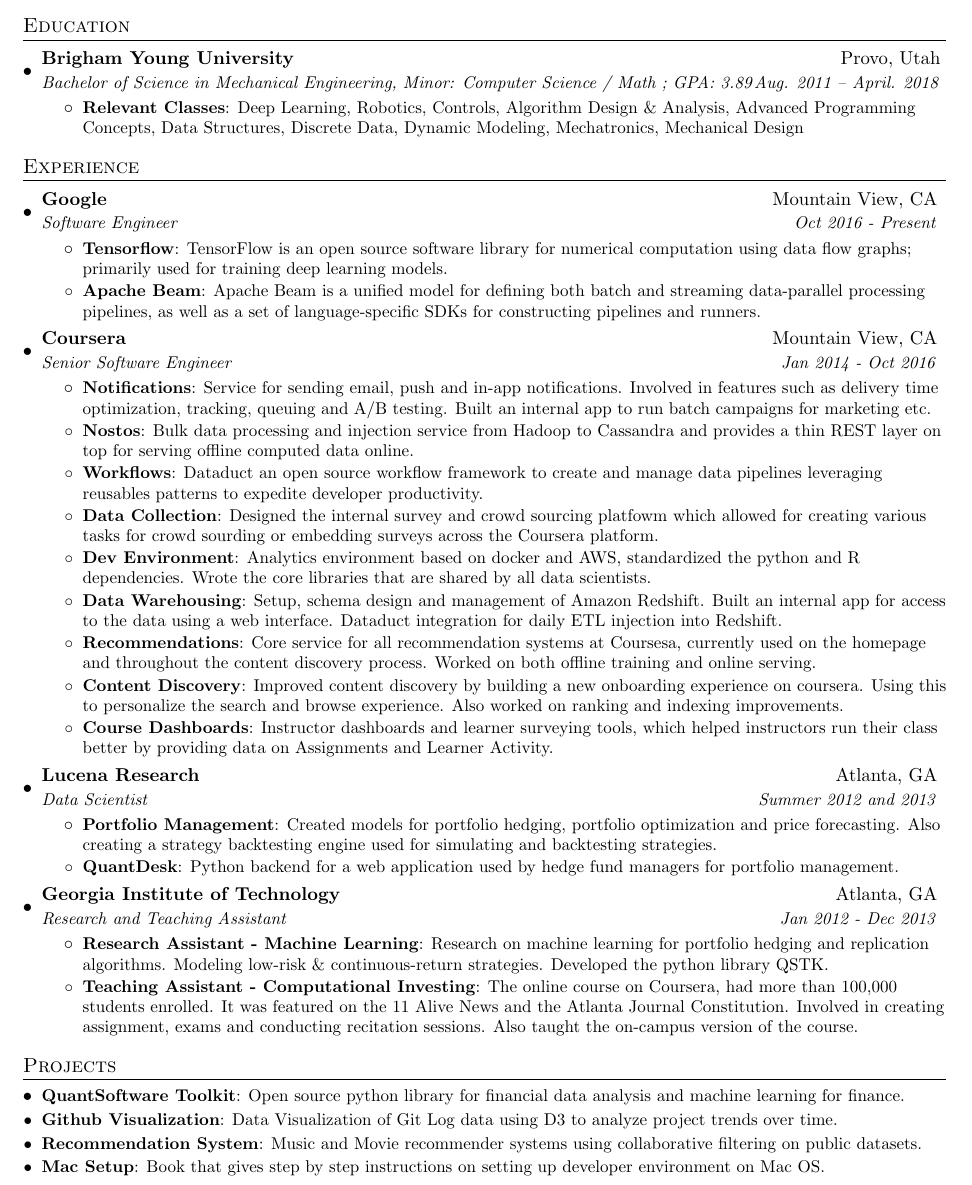
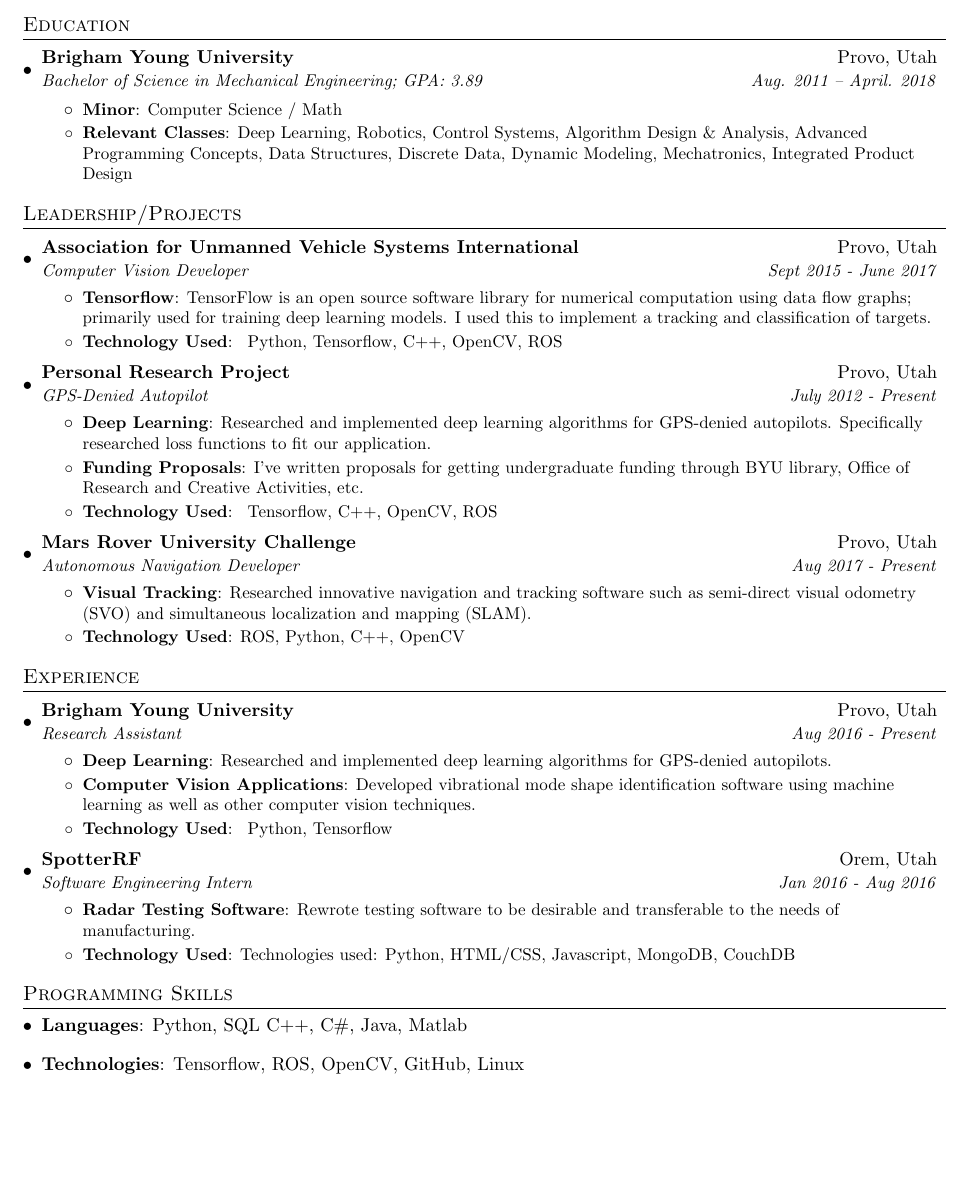
Before and after one commit to jaringson/resume, a LaTeX CV (resume.tex): part of the page, cut so that both start at the same text, the shorter picture padded with empty space. Compiled offline with pdfLaTeX.

Commit message:
Adding most of Experience in Resume

```diff
--- a/resume.tex
+++ b/resume.tex
@@ -85,98 +85,107 @@
   \resumeSubHeadingListStart
     \resumeSubheading
       {Brigham Young University}{Provo, Utah}
-      {Bachelor of Science in Mechanical Engineering, Minor: Computer Science / Math ;  GPA: 3.89}{Aug. 2011 -- April. 2018}
+      {Bachelor of Science in Mechanical Engineering; GPA: 3.89}
+      	{Aug. 2011 -- April. 2018}
       \resumeItemListStart
+      \resumeItem{Minor}{Computer Science / Math}
 	      \resumeItem{Relevant Classes}
-		     {Deep Learning, Robotics, Controls, Algorithm Design \& Analysis, Advanced Programming Concepts, Data Structures, Discrete Data, Dynamic Modeling, Mechatronics, Mechanical Design}
+		     {Deep Learning, Robotics, Control Systems, Algorithm Design \& Analysis, Advanced Programming Concepts, Data Structures, Discrete Data, Dynamic Modeling, Mechatronics, Integrated Product Design }
       \resumeItemListEnd
   \resumeSubHeadingListEnd
 
+%-----------Leadership/Projects-----------------
+\section{Leadership/Projects}
+  \resumeSubHeadingListStart
+
+
+
+	  \resumeSubheading{Association for Unmanned Vehicle Systems International } {Provo, Utah}{Computer Vision Developer}{Sept 2015 - June 2017}
+		  \resumeItemListStart
+			  \resumeItem{Tensorflow}
+				  {TensorFlow is an open source software library for numerical computation using data flow graphs; primarily used for training deep learning models. I used this to implement a tracking and classification of targets.}
+			  \resumeItem{Technology Used}
+				  { Python, Tensorflow, C++, OpenCV, ROS }
+		\resumeItemListEnd
+
+		\resumeSubheading{Personal Research Project}  {Provo, Utah}{GPS-Denied Autopilot}{July 2012 - Present}
+			\resumeItemListStart
+				\resumeItem{Deep Learning}
+					{Researched and implemented deep learning algorithms for GPS-denied autopilots. Specifically researched loss functions to fit our application. }
+				\resumeItem{Funding Proposals}
+					{I've written proposals for getting undergraduate funding through BYU library, Office of Research and Creative Activities, etc.}
+				\resumeItem{Technology Used}
+					{ Tensorflow, C++, OpenCV, ROS }
+		\resumeItemListEnd
+
+		\resumeSubheading{Mars Rover University Challenge} {Provo, Utah}{Autonomous Navigation Developer}{Aug 2017 - Present}
+			\resumeItemListStart
+				\resumeItem{Visual Tracking}
+					{Researched innovative navigation and tracking software such as semi-direct visual odometry (SVO) and simultaneous localization and mapping (SLAM).}
+				\resumeItem{Technology Used}
+					{ROS, Python, C++, OpenCV }
+		\resumeItemListEnd
+
+	  \resumeSubHeadingListEnd
 
 %-----------EXPERIENCE-----------------
 \section{Experience}
   \resumeSubHeadingListStart
 
     \resumeSubheading
-      {Google}{Mountain View, CA}
-      {Software Engineer}{Oct 2016 - Present}
+      {Brigham Young University}{Provo, Utah}
+      {Research Assistant}{Aug 2016 - Present}
       \resumeItemListStart
-        \resumeItem{Tensorflow}
-          {TensorFlow is an open source software library for numerical computation using data flow graphs; primarily used for training deep learning models.}
-        \resumeItem{Apache Beam}
-          {Apache Beam is a unified model for defining both batch and streaming data-parallel processing pipelines, as well as a set of language-specific SDKs for constructing pipelines and runners.}
+        \resumeItem{Deep Learning}
+	        {Researched and implemented deep learning algorithms for GPS-denied autopilots. }
+        \resumeItem{Computer Vision Applications}
+          {Developed vibrational mode shape identification software using machine learning as well as other computer vision techniques. }
+         \resumeItem{Technology Used}
+	         { Python, Tensorflow }
       \resumeItemListEnd
 
     \resumeSubheading
-      {Coursera}{Mountain View, CA}
-      {Senior Software Engineer}{Jan 2014 - Oct 2016}
+      {SpotterRF}{Orem, Utah}
+      {Software Engineering Intern}{Jan 2016 - Aug 2016}
       \resumeItemListStart
-        \resumeItem{Notifications}
-          {Service for sending email, push and in-app notifications. Involved in features such as delivery time optimization, tracking, queuing and A/B testing. Built an internal app to run batch campaigns for marketing etc.}
-        \resumeItem{Nostos}
-          {Bulk data processing and injection service from Hadoop to Cassandra and provides a thin REST layer on top for serving offline computed data online.}
-        \resumeItem{Workflows}
-          {Dataduct an open source workflow framework to create and manage data pipelines leveraging reusables patterns to expedite developer productivity.}
-        \resumeItem{Data Collection}
-          {Designed the internal survey and crowd sourcing platfowm which allowed for creating various tasks for crowd sourding or embedding surveys across the Coursera platform.}
-        \resumeItem{Dev Environment}
-          {Analytics environment based on docker and AWS, standardized the python and R dependencies. Wrote the core libraries that are shared by all data scientists.}
-        \resumeItem{Data Warehousing}
-          {Setup, schema design and management of Amazon Redshift. Built an internal app for access to the data using a web interface. Dataduct integration for daily ETL injection into Redshift.}
-        \resumeItem{Recommendations}
-          {Core service for all recommendation systems at Coursesa, currently used on the homepage and throughout the content discovery process. Worked on both offline training and online serving.}
-        \resumeItem{Content Discovery}
-          {Improved content discovery by building a new onboarding experience on coursera. Using this to personalize the search and browse experience. Also worked on ranking and indexing improvements.}
-        \resumeItem{Course Dashboards}
-          {Instructor dashboards and learner surveying tools, which helped instructors run their class better by providing data on Assignments and Learner Activity.}
+        \resumeItem{Radar Testing Software}
+          {Rewrote testing software to be desirable and transferable to the needs of manufacturing.}
+        \resumeItem{Technology Used}
+          {Technologies used: Python, HTML/CSS, Javascript, MongoDB, CouchDB }
+
       \resumeItemListEnd
 
-    \resumeSubheading
-      {Lucena Research}{Atlanta, GA}
-      {Data Scientist}{Summer 2012 and 2013}
-      \resumeItemListStart
-        \resumeItem{Portfolio Management}
-          {Created models for portfolio hedging,  portfolio optimization and price forecasting. Also creating a strategy backtesting engine used for simulating and backtesting strategies.}
-        \resumeItem{QuantDesk}
-          {Python backend for a web application used by hedge fund managers for portfolio management.}
-      \resumeItemListEnd
-
-    \resumeSubheading
-      {Georgia Institute of Technology}{Atlanta, GA}
-      {Research and Teaching Assistant}{Jan 2012 - Dec 2013}
-      \resumeItemListStart
-        \resumeItem{Research Assistant - Machine Learning}
-          {Research on machine learning for portfolio hedging and replication algorithms. Modeling low-risk \& continuous-return strategies. Developed the python library QSTK.}
-        \resumeItem{Teaching Assistant - Computational Investing}
-          {The online course on Coursera, had more than 100,000 students enrolled. It was featured on the 11 Alive News and the Atlanta Journal Constitution. Involved in creating assignment, exams and conducting recitation sessions. Also taught the on-campus version of the course.}
-      \resumeItemListEnd
 
   \resumeSubHeadingListEnd
 
 
+
+
 %-----------PROJECTS-----------------
-\section{Projects}
+%\section{Projects}
+%  \resumeSubHeadingListStart
+%    \resumeSubItem{QuantSoftware Toolkit}
+%      {Open source python library for financial data analysis and machine learning for finance.}
+%    \resumeSubItem{Github Visualization}
+%      {Data Visualization of Git Log data using D3 to analyze project trends over time.}
+%    \resumeSubItem{Recommendation System}
+%      {Music and Movie recommender systems using collaborative filtering on public datasets.}
+%    \resumeSubItem{Mac Setup}
+%      {Book that gives step by step instructions on setting up developer environment on Mac OS.}
+%  \resumeSubHeadingListEnd
+
+
+%--------PROGRAMMING SKILLS------------
+\section{Programming Skills}
   \resumeSubHeadingListStart
-    \resumeSubItem{QuantSoftware Toolkit}
-      {Open source python library for financial data analysis and machine learning for finance.}
-    \resumeSubItem{Github Visualization}
-      {Data Visualization of Git Log data using D3 to analyze project trends over time.}
-    \resumeSubItem{Recommendation System}
-      {Music and Movie recommender systems using collaborative filtering on public datasets.}
-    \resumeSubItem{Mac Setup}
-      {Book that gives step by step instructions on setting up developer environment on Mac OS.}
+    \item{
+      \textbf{Languages}{: Python, SQL C++, C\#, Java, Matlab}
+      \hfill
+    }
+    \item{
+    	\textbf{Technologies}{: Tensorflow, ROS, OpenCV, GitHub, Linux }
+    }
   \resumeSubHeadingListEnd
-
-%
-%--------PROGRAMMING SKILLS------------
-%\section{Programming Skills}
-%  \resumeSubHeadingListStart
-%    \item{
-%      \textbf{Languages}{: Scala, Python, Javascript, C++, SQL, Java}
-%      \hfill
-%      \textbf{Technologies}{: AWS, Play, React, Kafka, GCE}
-%    }
-%  \resumeSubHeadingListEnd
 
 
 %-------------------------------------------
```
Also changed, not shown: resume.tex (2 more changed lines).
